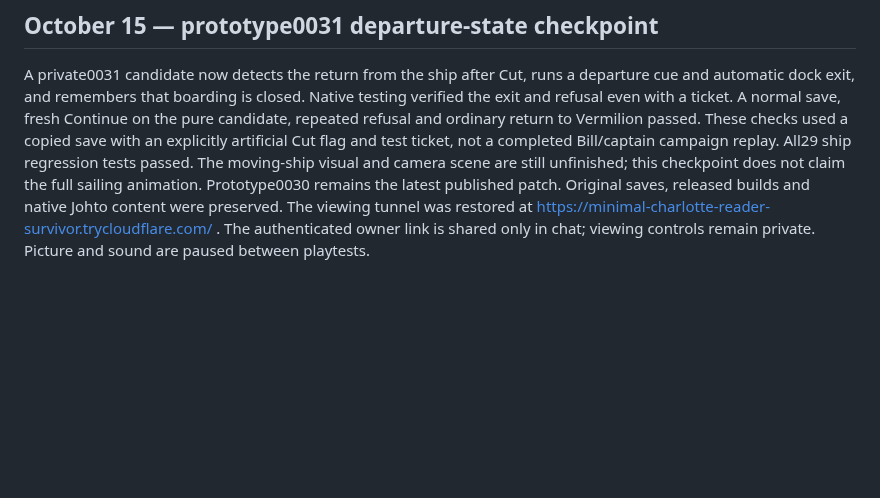
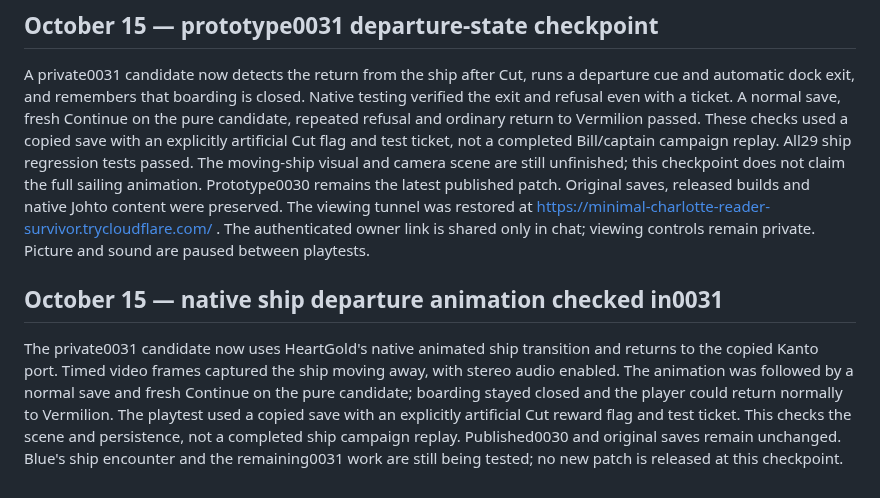
Before and after one commit to ThatAnarchyDude/corvus-workshop, a Markdown page: psyduck-yellow/DEVELOPMENT-LOG.md, the part around the change. Drawn GitHub-style; blank space fills up the shorter version.

Commit message:
Record native0031 ship departure animation and save checks

```diff
--- a/psyduck-yellow/DEVELOPMENT-LOG.md
+++ b/psyduck-yellow/DEVELOPMENT-LOG.md
@@ -942,3 +942,8 @@ At the owner's direction, the unfinished ship story/Blue/trainers/departure and
 A private0031 candidate now detects the return from the ship after Cut, runs a departure cue and automatic dock exit, and remembers that boarding is closed. Native testing verified the exit and refusal even with a ticket. A normal save, fresh Continue on the pure candidate, repeated refusal and ordinary return to Vermilion passed. These checks used a copied save with an explicitly artificial Cut flag and test ticket, not a completed Bill/captain campaign replay. All29 ship regression tests passed.
 The moving-ship visual and camera scene are still unfinished; this checkpoint does not claim the full sailing animation. Prototype0030 remains the latest published patch. Original saves, released builds and native Johto content were preserved.
 The viewing tunnel was restored at https://minimal-charlotte-reader-survivor.trycloudflare.com/ . The authenticated owner link is shared only in chat; viewing controls remain private. Picture and sound are paused between playtests.
+
+
+## October 15 — native ship departure animation checked in0031
+The private0031 candidate now uses HeartGold's native animated ship transition and returns to the copied Kanto port. Timed video frames captured the ship moving away, with stereo audio enabled. The animation was followed by a normal save and fresh Continue on the pure candidate; boarding stayed closed and the player could return normally to Vermilion.
+The playtest used a copied save with an explicitly artificial Cut reward flag and test ticket. This checks the scene and persistence, not a completed ship campaign replay. Published0030 and original saves remain unchanged. Blue's ship encounter and the remaining0031 work are still being tested; no new patch is released at this checkpoint.
```
